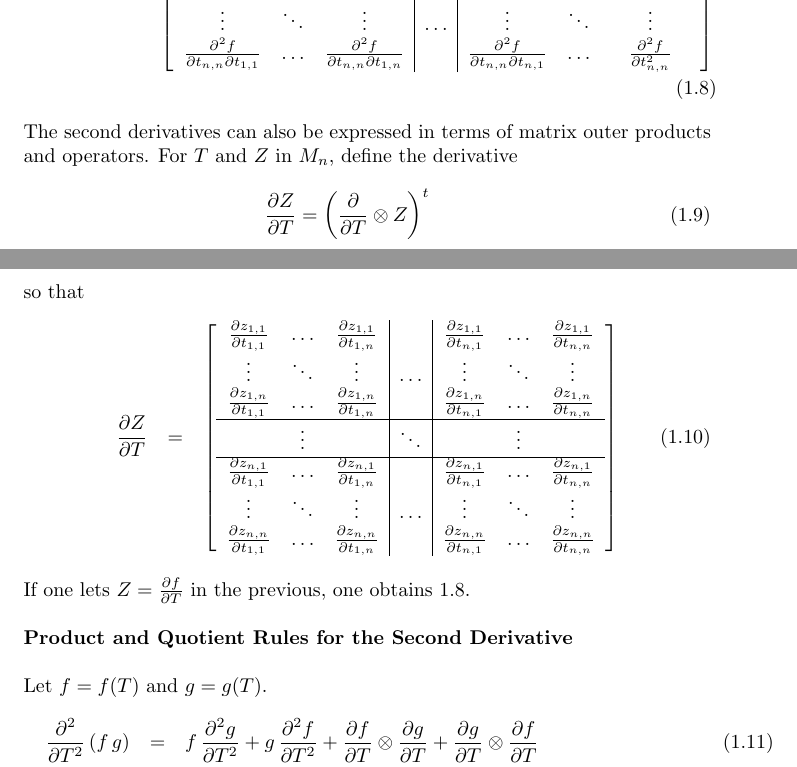
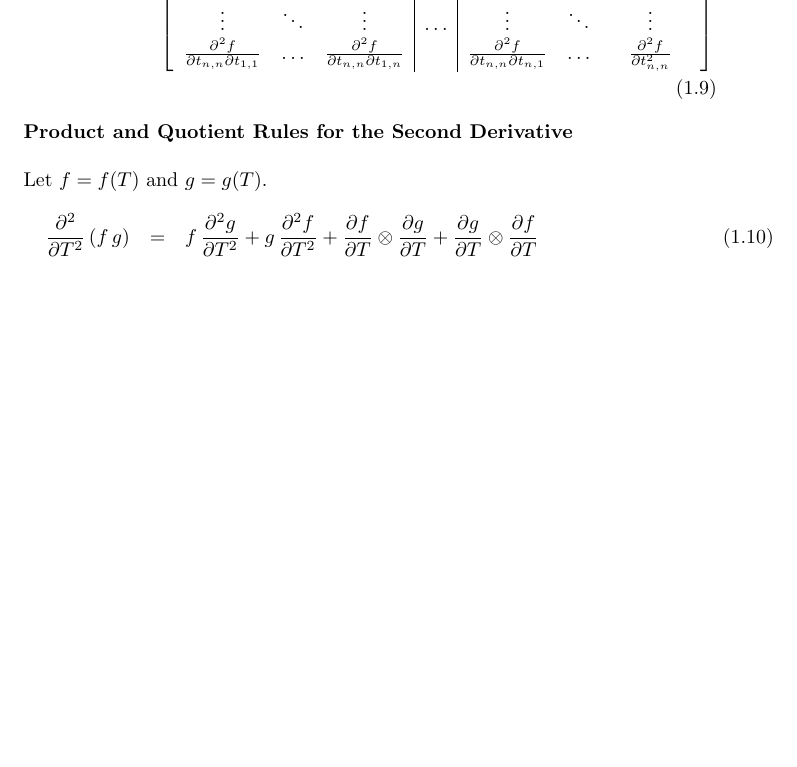
Before and after one commit to trilinos/mesquite, a LaTeX document (src/QualityMetric/TMP/derivs.tex): two parts of pages 2 and 3 of 28 before the commit and part of page 3 of 28 after it, the two joined at a grey line, cut so that both start at the same text, the shorter picture padded with empty space. Compiled offline with pdfLaTeX.

```diff
--- a/src/QualityMetric/TMP/derivs.tex
+++ b/src/QualityMetric/TMP/derivs.tex
@@ -135,58 +181,58 @@
 \end{array} \right] \nonumber \label{2nd-derv} \\
 \end{eqnarray}
 
-\noindent The second derivatives can also be expressed in terms of
-matrix outer products and operators. For $T$ and $Z$ in $M_n$, define the
-derivative
-\begin{eqnarray}
-\frac{\partial Z}{\partial T} = \left( \frac{\partial}{\partial T} \otimes Z \right)^t
-\end{eqnarray}
-so that
-\begin{eqnarray}
-\frac{\partial Z}{\partial T} & = &
-\left[ \begin{array}{ccc|c|ccc}
-\frac{\partial z_{1,1}}{\partial t_{1,1}} &
-\ldots &
-\frac{\partial z_{1,1}}{\partial t_{1,n}} &
-&
-\frac{\partial z_{1,1}}{\partial t_{n,1}} &
-\ldots &
-\frac{\partial z_{1,1}}{\partial t_{n,n}} \\
-\vdots & \ddots & \vdots &
-\ldots &
-\vdots & \ddots & \vdots \\
-\frac{\partial z_{1,n}}{\partial t_{1,1}} &
-\ldots &
-\frac{\partial z_{1,n}}{\partial t_{1,n}} &
-&
-\frac{\partial z_{1,n}}{\partial t_{n,1}} &
-\ldots &
-\frac{\partial z_{1,n}}{\partial t_{n,n}} \\
-\hline
-& \vdots & & \ddots & & \vdots \\
-\hline
-\frac{\partial z_{n,1}}{\partial t_{1,1}} &
-\ldots &
-\frac{\partial z_{n,1}}{\partial t_{1,n}} &
-&
-\frac{\partial z_{n,1}}{\partial t_{n,1}} &
-\ldots &
-\frac{\partial z_{n,1}}{\partial t_{n,n}} \\
-\vdots & \ddots & \vdots &
-\ldots &
-\vdots & \ddots & \vdots \\
-\frac{\partial z_{n,n}}{\partial t_{1,1}} &
-\ldots &
-\frac{\partial z_{n,n}}{\partial t_{1,n}} &
-&
-\frac{\partial z_{n,n}}{\partial t_{n,1}} &
-\ldots &
-\frac{\partial z_{n,n}}{\partial t_{n,n}}
-\end{array} \right]
-\end{eqnarray}
-
-\noindent If one lets $Z = \frac{\partial f}{\partial T}$ in the previous,
-one obtains \ref{2nd-derv}. \newline
+%\noindent The second derivatives can also be expressed in terms of
+%matrix outer products and operators. For $T$ and $Z$ in $M_n$, define the
+%derivative
+%\begin{eqnarray}
+%\frac{\partial Z}{\partial T} = \left( \frac{\partial}{\partial T} \otimes Z \right)^t
+%\end{eqnarray}
+%so that
+%\begin{eqnarray}
+%\frac{\partial Z}{\partial T} & = &
+%\left[ \begin{array}{ccc|c|ccc}
+%\frac{\partial z_{1,1}}{\partial t_{1,1}} &
+%\ldots &
+%\frac{\partial z_{1,1}}{\partial t_{1,n}} &
+%&
+%\frac{\partial z_{1,1}}{\partial t_{n,1}} &
+%\ldots &
+%\frac{\partial z_{1,1}}{\partial t_{n,n}} \\
+%\vdots & \ddots & \vdots &
+%\ldots &
+%\vdots & \ddots & \vdots \\
+%\frac{\partial z_{1,n}}{\partial t_{1,1}} &
+%\ldots &
+%\frac{\partial z_{1,n}}{\partial t_{1,n}} &
+%&
+%\frac{\partial z_{1,n}}{\partial t_{n,1}} &
+%\ldots &
+%\frac{\partial z_{1,n}}{\partial t_{n,n}} \\
+%\hline
+%& \vdots & & \ddots & & \vdots \\
+%\hline
+%\frac{\partial z_{n,1}}{\partial t_{1,1}} &
+%\ldots &
+%\frac{\partial z_{n,1}}{\partial t_{1,n}} &
+%&
+%\frac{\partial z_{n,1}}{\partial t_{n,1}} &
+%\ldots &
+%\frac{\partial z_{n,1}}{\partial t_{n,n}} \\
+%\vdots & \ddots & \vdots &
+%\ldots &
+%\vdots & \ddots & \vdots \\
+%\frac{\partial z_{n,n}}{\partial t_{1,1}} &
+%\ldots &
+%\frac{\partial z_{n,n}}{\partial t_{1,n}} &
+%&
+%\frac{\partial z_{n,n}}{\partial t_{n,1}} &
+%\ldots &
+%\frac{\partial z_{n,n}}{\partial t_{n,n}}
+%\end{array} \right]
+%\end{eqnarray}
+
+%\noindent If one lets $Z = \frac{\partial f}{\partial T}$ in the previous,
+%one obtains \ref{2nd-derv}. \newline
 
 \noindent {\bf Product and Quotient Rules for the Second Derivative} \newline
 
```
Also changed, not shown: src/QualityMetric/TMP/derivs.tex (50 more changed lines).
